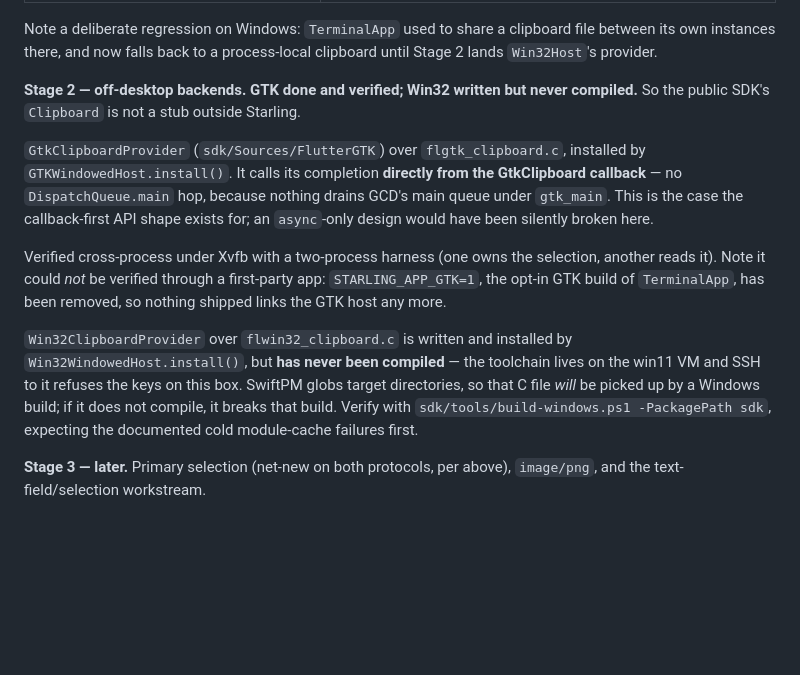
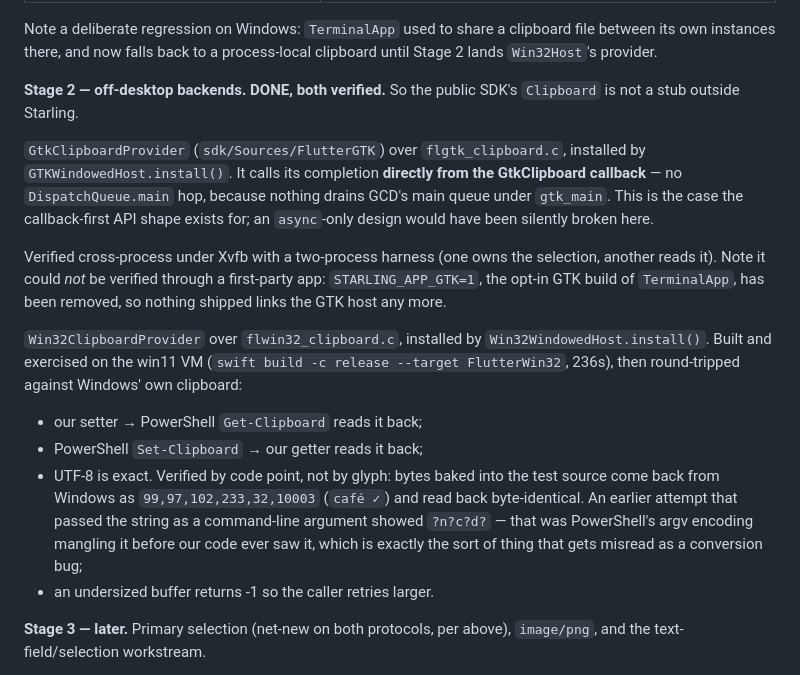
Before and after one commit to lin72h/starling, a Markdown page: docs/plans/clipboard.md, the part around the change. GitHub-like rendering; blank space fills up the shorter version.

Commit message:
Win32 clipboard verified on the win11 VM — it compiles and it works
Corrects 03a6e8d, which shipped this code saying it had never been compiled.
That was wrong, and the reason is worth recording: I tried two personal SSH
keys against the VM, got "Permission denied", and concluded I was blocked —
without reading the memory that says the dev loop uses a dedicated winvm_key
and helper scripts kept in a session scratchpad. The key was there the whole
time.

Now actually verified on the VM:

  swift build -c release --target FlutterWin32Bridge   flwin32_clipboard.c, 8s
  swift build -c release --target FlutterWin32         + the Swift provider, 237s

and round-tripped against Windows itself: our setter is read back by PowerShell
Get-Clipboard, PowerShell Set-Clipboard is read back by our getter, and an
undersized buffer returns -1 so the caller grows it.

UTF-8 checked by code point rather than by glyph, with the bytes baked into the
test source. Windows reports 99,97,102,233,32,10003 ("café ✓") and the read-back
is byte-identical. An earlier attempt passed the string as a command-line
argument and printed "?n?c?d?" — that was PowerShell's argv encoding mangling it
before this code saw it, and reads exactly like a conversion bug if you stop
there.

Co-Authored-By: Claude Opus 5 (1M context) <noreply@anthropic.com>
Claude-Session: https://claude.ai/code/session_01VoXCKo6MmbBPTA95V4S5xZ

```diff
--- a/docs/plans/clipboard.md
+++ b/docs/plans/clipboard.md
@@ -270,7 +270,7 @@ Note a deliberate regression on Windows: `TerminalApp` used to share a clipboard
 file between its own instances there, and now falls back to a process-local
 clipboard until Stage 2 lands `Win32Host`'s provider.
 
-**Stage 2 — off-desktop backends. GTK done and verified; Win32 written but never compiled.** So the public
+**Stage 2 — off-desktop backends. DONE, both verified.** So the public
 SDK's `Clipboard` is not a stub outside Starling.
 
 `GtkClipboardProvider` (`sdk/Sources/FlutterGTK`) over `flgtk_clipboard.c`,
@@ -285,13 +285,20 @@ selection, another reads it). Note it could *not* be verified through a
 first-party app: `STARLING_APP_GTK=1`, the opt-in GTK build of `TerminalApp`,
 has been removed, so nothing shipped links the GTK host any more.
 
-`Win32ClipboardProvider` over `flwin32_clipboard.c` is written and installed by
-`Win32WindowedHost.install()`, but **has never been compiled** — the toolchain
-lives on the win11 VM and SSH to it refuses the keys on this box. SwiftPM globs
-target directories, so that C file *will* be picked up by a Windows build; if it
-does not compile, it breaks that build. Verify with
-`sdk/tools/build-windows.ps1 -PackagePath sdk`, expecting the documented cold
-module-cache failures first.
+`Win32ClipboardProvider` over `flwin32_clipboard.c`, installed by
+`Win32WindowedHost.install()`. Built and exercised on the win11 VM
+(`swift build -c release --target FlutterWin32`, 236s), then round-tripped
+against Windows' own clipboard:
+
+- our setter → PowerShell `Get-Clipboard` reads it back;
+- PowerShell `Set-Clipboard` → our getter reads it back;
+- UTF-8 is exact. Verified by code point, not by glyph: bytes baked into the
+  test source come back from Windows as `99,97,102,233,32,10003` (`café ✓`) and
+  read back byte-identical. An earlier attempt that passed the string as a
+  command-line argument showed `?n?c?d?` — that was PowerShell's argv encoding
+  mangling it before our code ever saw it, which is exactly the sort of thing
+  that gets misread as a conversion bug;
+- an undersized buffer returns -1 so the caller retries larger.
 
 **Stage 3 — later.** Primary selection (net-new on both protocols, per above),
 `image/png`, and the text-field/selection workstream.
```
